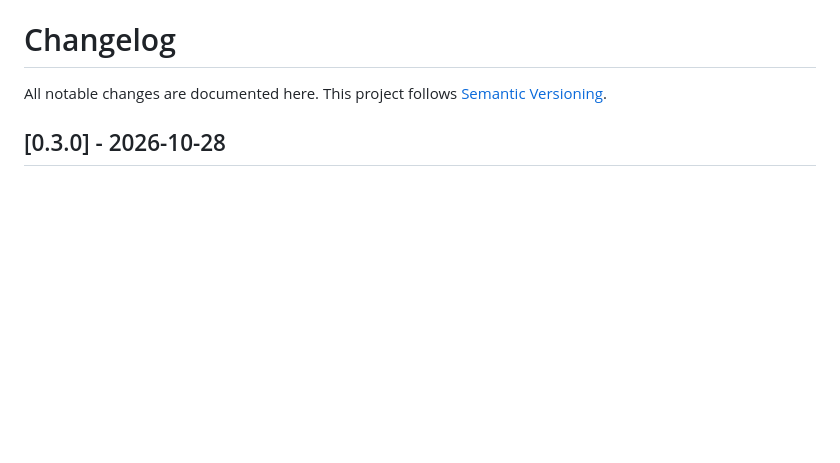
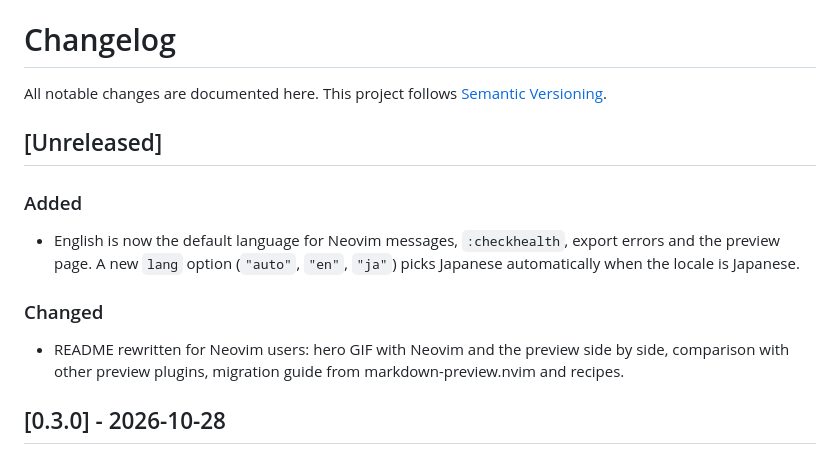
Before and after one commit to ywsrock/nvim-md-preview, a Markdown page: CHANGELOG.md, the part around the change. Rendered like a GitHub page; blank space fills up the shorter version.

```diff
--- a/CHANGELOG.md
+++ b/CHANGELOG.md
@@ -1,6 +1,14 @@
 # Changelog
 
 All notable changes are documented here. This project follows [Semantic Versioning](https://semver.org/).
+
+## [Unreleased]
+
+### Added
+- English is now the default language for Neovim messages, `:checkhealth`, export errors and the preview page. A new `lang` option (`"auto"`, `"en"`, `"ja"`) picks Japanese automatically when the locale is Japanese.
+
+### Changed
+- README rewritten for Neovim users: hero GIF with Neovim and the preview side by side, comparison with other preview plugins, migration guide from markdown-preview.nvim and recipes.
 
 ## [0.3.0] - 2026-10-28
 
```
Also changed, not shown: README.ja.md (+1 -0 lines), README.md (+1 -0 lines), docs/diff.png, 8 other files.
